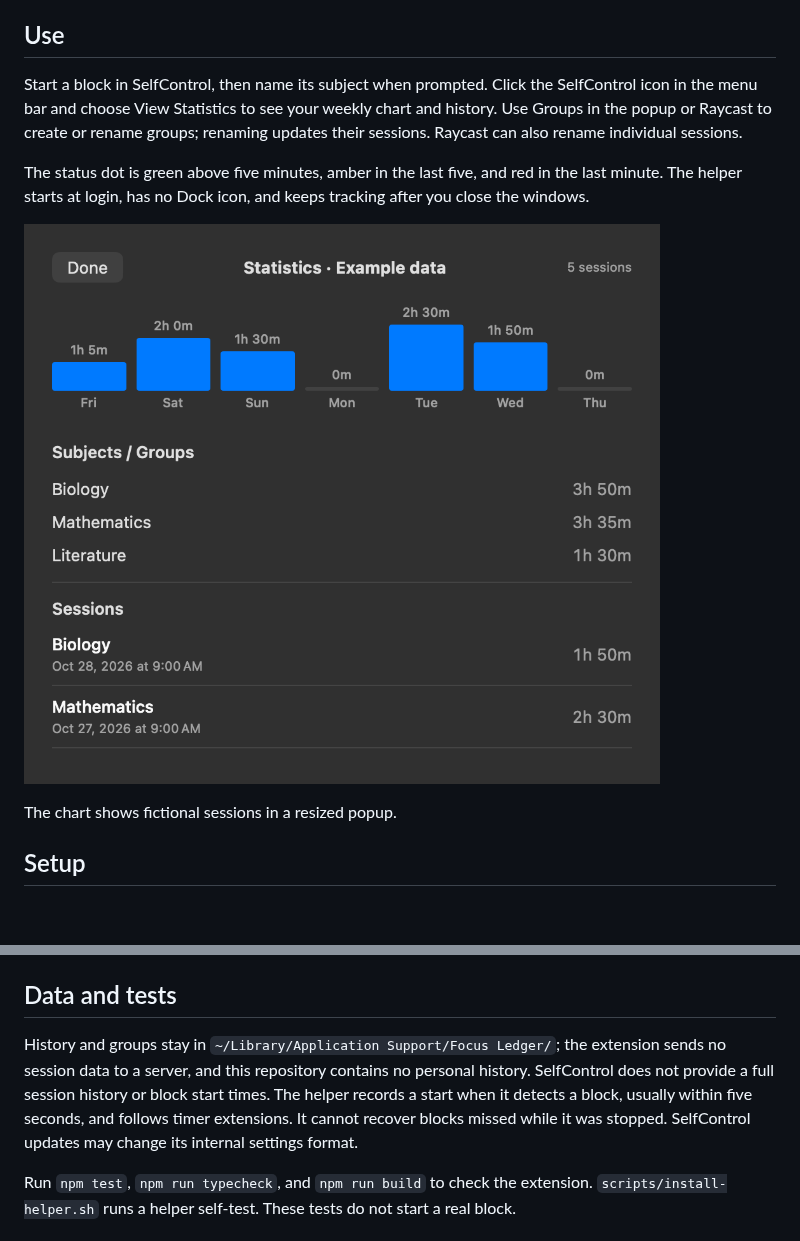
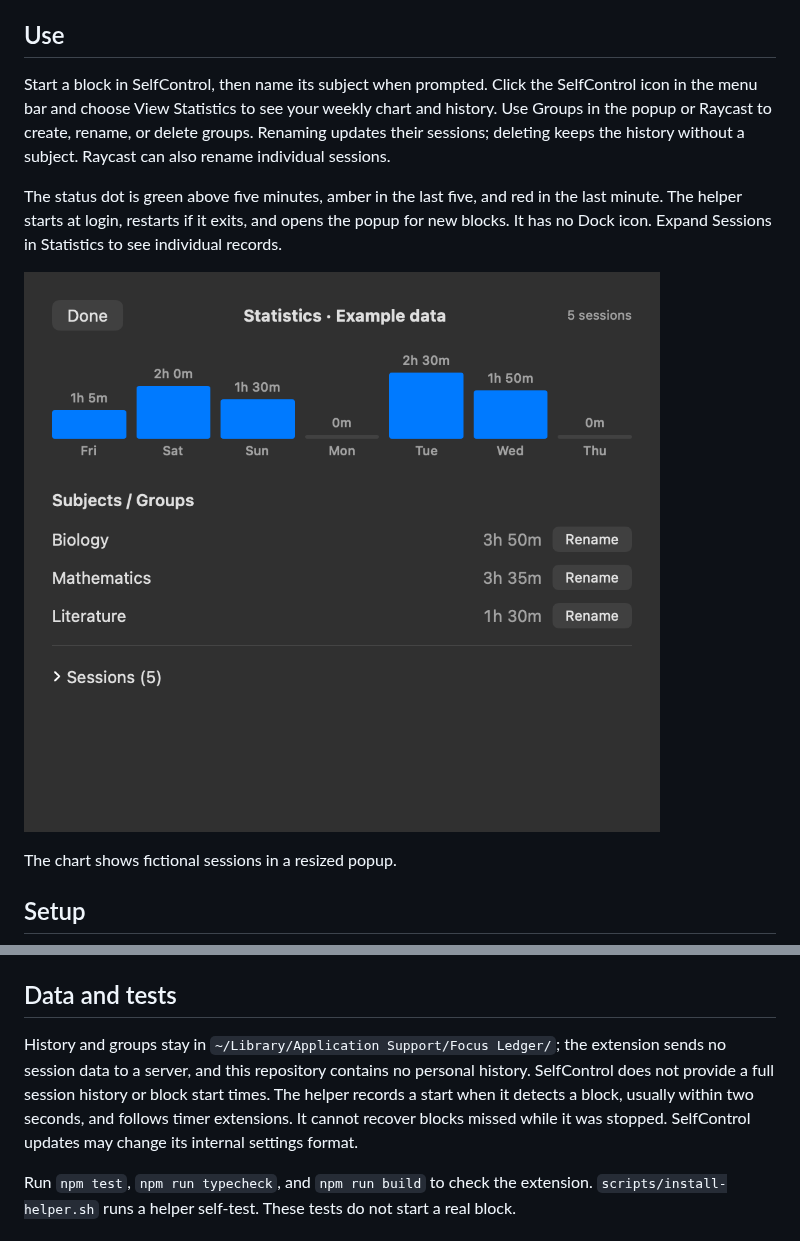
Before and after one commit to advayc/controltrack, a Markdown page: README.md, 2 parts joined by grey strips. Rendered like a GitHub page; pictures changed too: media/weekly-view.png; blank space fills up the shorter version.

Commit message:
Keep the tracker visible and add group deletion

```diff
--- a/README.md
+++ b/README.md
@@ -4,9 +4,9 @@ A macOS companion for [SelfControl](https://selfcontrolapp.com/) with an optiona
 
 ## Use
 
-Start a block in SelfControl, then name its subject when prompted. Click the SelfControl icon in the menu bar and choose View Statistics to see your weekly chart and history. Use Groups in the popup or Raycast to create or rename groups; renaming updates their sessions. Raycast can also rename individual sessions.
+Start a block in SelfControl, then name its subject when prompted. Click the SelfControl icon in the menu bar and choose View Statistics to see your weekly chart and history. Use Groups in the popup or Raycast to create, rename, or delete groups. Renaming updates their sessions; deleting keeps the history without a subject. Raycast can also rename individual sessions.
 
-The status dot is green above five minutes, amber in the last five, and red in the last minute. The helper starts at login, has no Dock icon, and keeps tracking after you close the windows.
+The status dot is green above five minutes, amber in the last five, and red in the last minute. The helper starts at login, restarts if it exits, and opens the popup for new blocks. It has no Dock icon. Expand Sessions in Statistics to see individual records.
 
 ![Compact statistics window showing example study times across a week, with totals by subject](media/weekly-view.png)
 
@@ -35,7 +35,7 @@ To stop tracking until the next login, run `launchctl bootout gui/$(id -u)/local
 
 ## Data and tests
 
-History and groups stay in `~/Library/Application Support/Focus Ledger/`; the extension sends no session data to a server, and this repository contains no personal history. SelfControl does not provide a full session history or block start times. The helper records a start when it detects a block, usually within five seconds, and follows timer extensions. It cannot recover blocks missed while it was stopped. SelfControl updates may change its internal settings format.
+History and groups stay in `~/Library/Application Support/Focus Ledger/`; the extension sends no session data to a server, and this repository contains no personal history. SelfControl does not provide a full session history or block start times. The helper records a start when it detects a block, usually within two seconds, and follows timer extensions. It cannot recover blocks missed while it was stopped. SelfControl updates may change its internal settings format.
 
 Run `npm test`, `npm run typecheck`, and `npm run build` to check the extension. `scripts/install-helper.sh` runs a helper self-test. These tests do not start a real block.
 
```
Also changed, not shown: 4 other files.
